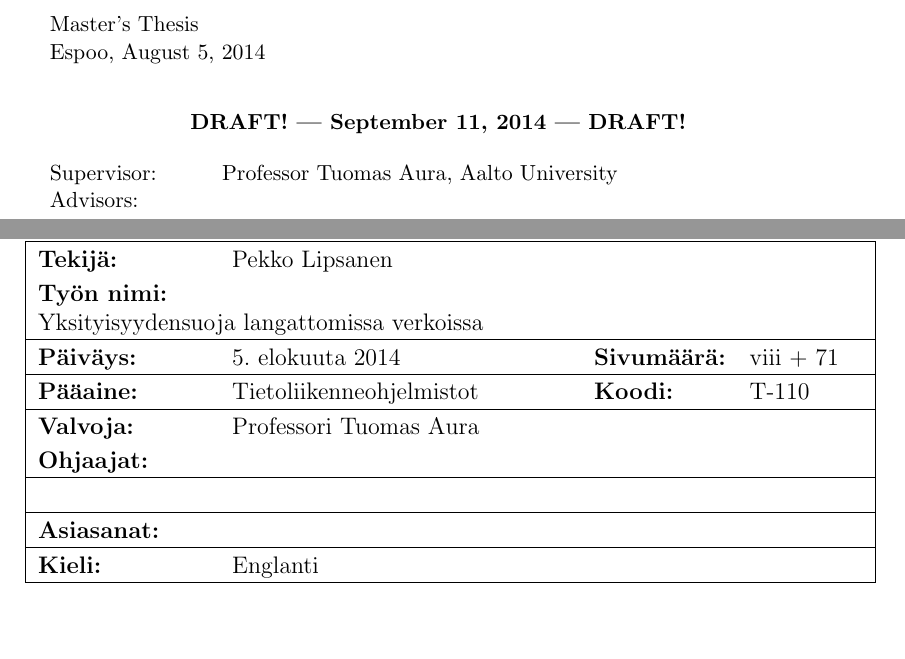
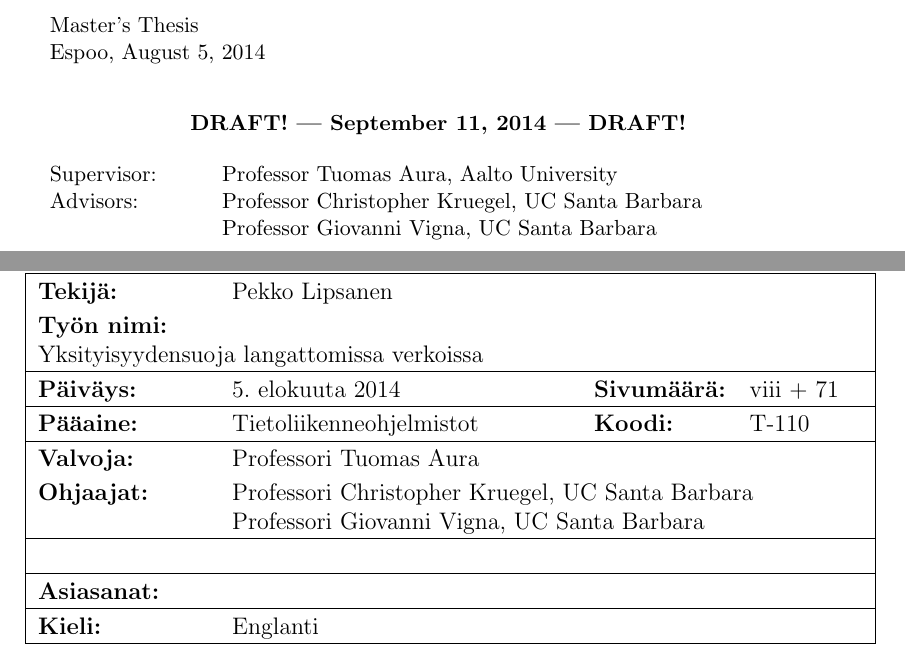
Before and after one commit to pekko/masterthesis, a LaTeX thesis (tex/thesis.tex): two parts of pages 1 and 3 of 79, joined at a grey line, cut so that both start at the same text, the shorter picture padded with empty space. Compiled offline with pdfLaTeX.

Commit message:
advisors

```diff
--- a/tex/thesis.tex
+++ b/tex/thesis.tex
@@ -212,11 +212,11 @@
 \newcommand{\SUPERVISOR}{Professor Tuomas Aura}
 \newcommand{\FSUPERVISOR}{Professori Tuomas Aura}
 
-\newcommand{\INSTRUCTOR}{}
-\newcommand{\FINSTRUCTOR}{}
+\newcommand{\INSTRUCTOR}{Professor Christopher Kruegel\\Professor Giovanni Vigna}
+\newcommand{\FINSTRUCTOR}{Professori Christopher Kruegel, UC Santa Barbara\\Professori Giovanni Vigna, UC Santa Barbara}
 
 \newcommand{\COVERSUPERVISOR}{Professor Tuomas Aura, Aalto University}
-\newcommand{\COVERINSTRUCTOR}{}
+\newcommand{\COVERINSTRUCTOR}{Professor Christopher Kruegel, UC Santa Barbara\\Professor Giovanni Vigna, UC Santa Barbara}
 
 
 % Other stuff
```
